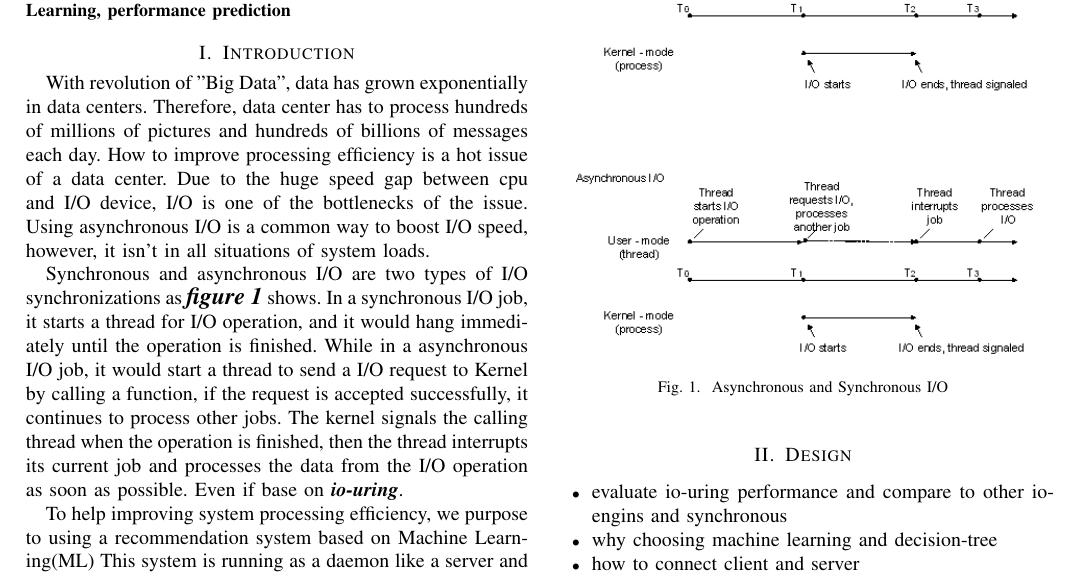
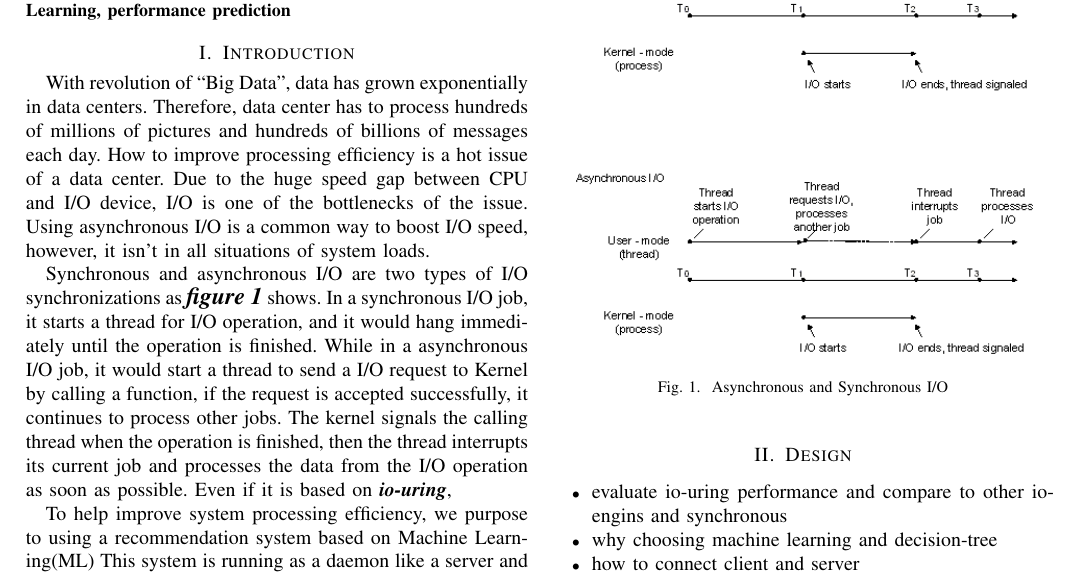
Before and after one commit to Dav1dch/IOWithMachineLearningPaper, a LaTeX paper (IOWithMachineLearning.tex): part of page 1 of 2, cut so that both start at the same text. Compiled offline with pdfLaTeX; a missing font is replaced by an installed copy or a similar font; a LaTeX package or settings file that is missing is left out.

Commit message:
Introduction

```diff
--- a/IOWithMachineLearning.tex
+++ b/IOWithMachineLearning.tex
@@ -55,16 +55,19 @@ should not be used}
 %     \item structure of my system
 % \end{itemize}
 
-With revolution of "Big Data", data has grown exponentially in data centers. Therefore, data center has to process hundreds of millions of pictures and hundreds of billions of messages each day.
-How to improve processing efficiency is a hot issue of a data center. Due to the huge speed gap between cpu and I/O device, I/O is one of the bottlenecks of the issue.
+With revolution of “Big Data”, data has grown exponentially in data centers.
+Therefore, data center has to process hundreds of millions of pictures and hundreds of billions of messages each day.
+How to improve processing efficiency is a hot issue of a data center.
+Due to the huge speed gap between CPU and I/O device, I/O is one of the bottlenecks of the issue.
 Using asynchronous I/O is a common way to boost I/O speed, however, it isn't in all situations of system loads.
 
-Synchronous and asynchronous I/O are two types of I/O synchronizations as  \emph{\textbf{\large{figure 1}}} shows. In a synchronous I/O job, it starts a thread for I/O operation, and it would hang immediately until the operation is finished.
+Synchronous and asynchronous I/O are two types of I/O synchronizations as  \emph{\textbf{\large{figure 1}}} shows.
+In a synchronous I/O job, it starts a thread for I/O operation, and it would hang immediately until the operation is finished.
 While in a asynchronous I/O job, it would start a thread to send a I/O request to Kernel by calling a function, if the request is accepted successfully, it continues to process other jobs.
 The kernel signals the calling thread when the operation is finished, then the thread interrupts its current job and processes the data from the I/O operation as soon as possible.
-Even if base on \emph{\textbf{io-uring}}.
+Even if it is based on \emph{\textbf{io-uring}},
 
-To help improving system processing efficiency, we purpose to using a recommendation system based on Machine Learning(ML)
+To help improve system processing efficiency, we purpose to using a recommendation system based on Machine Learning(ML)
 This system is running as a daemon like a server and the process requesting the I/O is the client, it collects system I/O data for Machine Learning's training data,
 and decide what I/O synchronizations the process uses.
 
```
Also changed, not shown: __latexindent_temp.tex (+8 -5 lines), IOWithMachineLearning.pdf, 3 other files.
